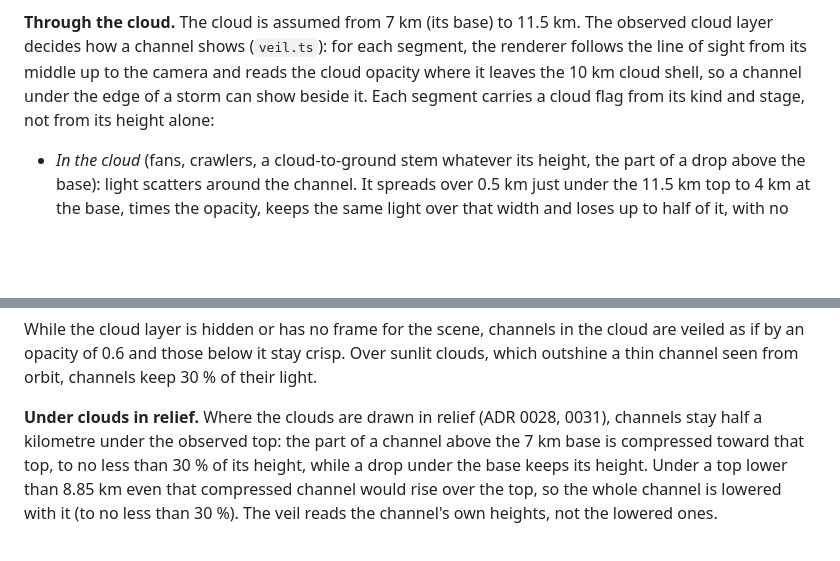
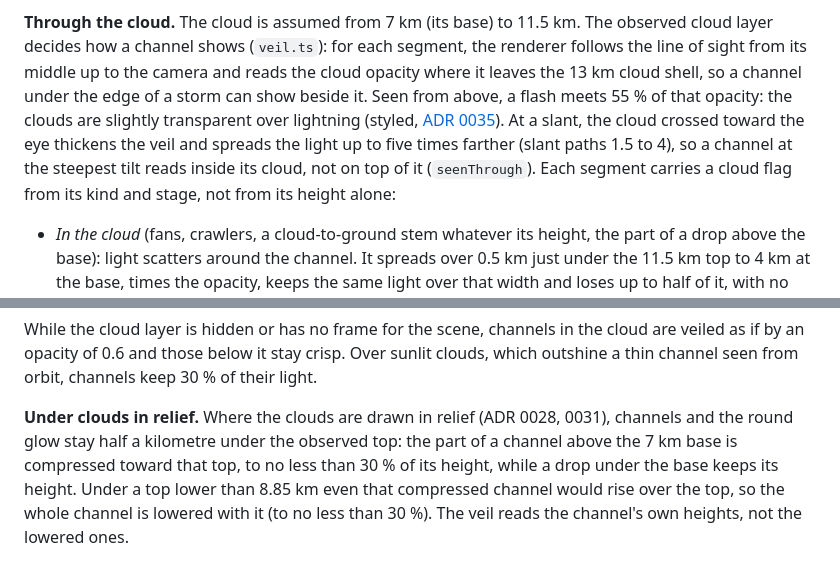
Before and after one commit to pierregc/scintille, a Markdown page: docs/flash-profile.md, 2 parts joined by grey strips. Rendered like a GitHub page; blank space fills up the shorter version.

Commit message:
docs: record ADR 0035 and before and after captures of lightning in the clouds

```diff
--- a/docs/flash-profile.md
+++ b/docs/flash-profile.md
@@ -254,9 +254,13 @@ readable: its opacity rises while its half length grows from 6 to 18 CSS px.
 
 **Through the cloud.** The cloud is assumed from 7 km (its base) to 11.5 km. The observed cloud layer
 decides how a channel shows (`veil.ts`): for each segment, the renderer follows the line of sight from
-its middle up to the camera and reads the cloud opacity where it leaves the 10 km cloud shell, so a
-channel under the edge of a storm can show beside it. Each segment carries a cloud flag from its kind
-and stage, not from its height alone:
+its middle up to the camera and reads the cloud opacity where it leaves the 13 km cloud shell, so a
+channel under the edge of a storm can show beside it. Seen from above, a flash meets 55 % of that
+opacity: the clouds are slightly transparent over lightning (styled, [ADR 0035](adr/0035-lightning-inside-clouds.md)).
+At a slant, the cloud crossed toward the eye thickens the veil and spreads the light up to five times
+farther (slant paths 1.5 to 4), so a channel at the steepest tilt reads inside its cloud, not on top
+of it (`seenThrough`). Each segment carries a cloud flag from its kind and stage, not from its height
+alone:
 
 - *In the cloud* (fans, crawlers, a cloud-to-ground stem whatever its height, the part of a drop above
   the base): light scatters around the channel. It spreads over 0.5 km just under the 11.5 km top to
@@ -278,8 +282,8 @@ While the cloud layer is hidden or has no frame for the scene, channels in the c
 by an opacity of 0.6 and those below it stay crisp. Over sunlit clouds, which outshine a thin channel
 seen from orbit, channels keep 30 % of their light.
 
-**Under clouds in relief.** Where the clouds are drawn in relief (ADR 0028, 0031), channels stay half a
-kilometre under the observed top: the part of a channel above the 7 km base is compressed toward that
+**Under clouds in relief.** Where the clouds are drawn in relief (ADR 0028, 0031), channels and the
+round glow stay half a kilometre under the observed top: the part of a channel above the 7 km base is compressed toward that
 top, to no less than 30 % of its height, while a drop under the base keeps its height. Under a top
 lower than 8.85 km even that compressed channel would rise over the top, so the whole channel is lowered
 with it (to no less than 30 %). The veil reads the channel's own heights, not the lowered ones.
```
Also changed, not shown: docs/adr/0035-lightning-inside-clouds.md (added, +46 -0 lines), docs/immersive-view.md (+2 -2 lines), docs/immersive/lightning-in-clouds/before-after.jpg (added).
